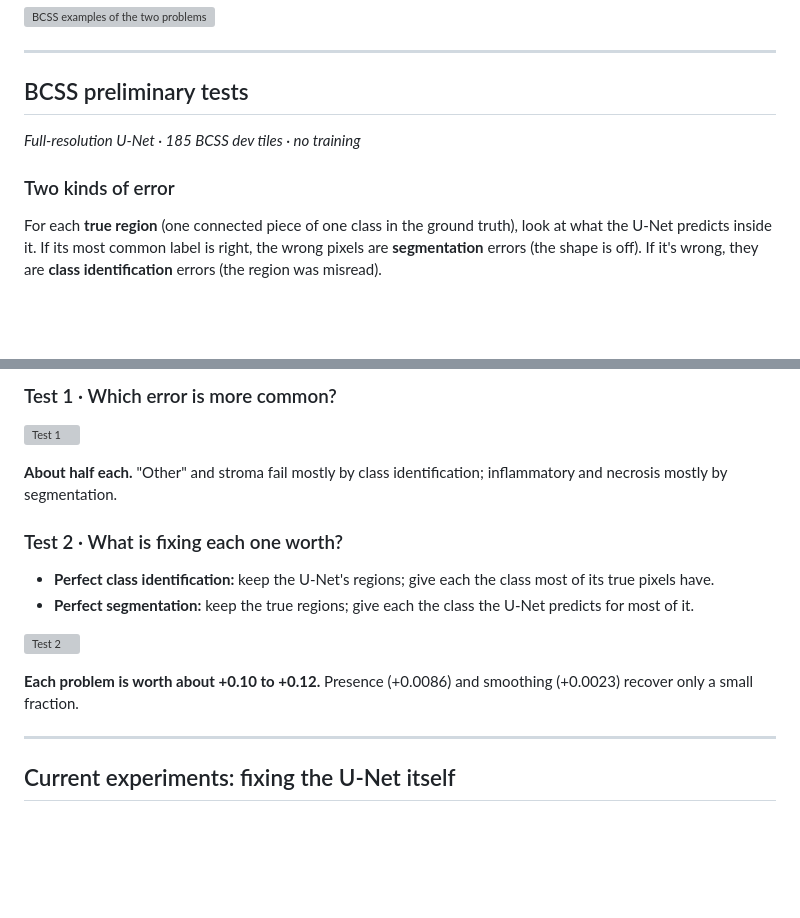
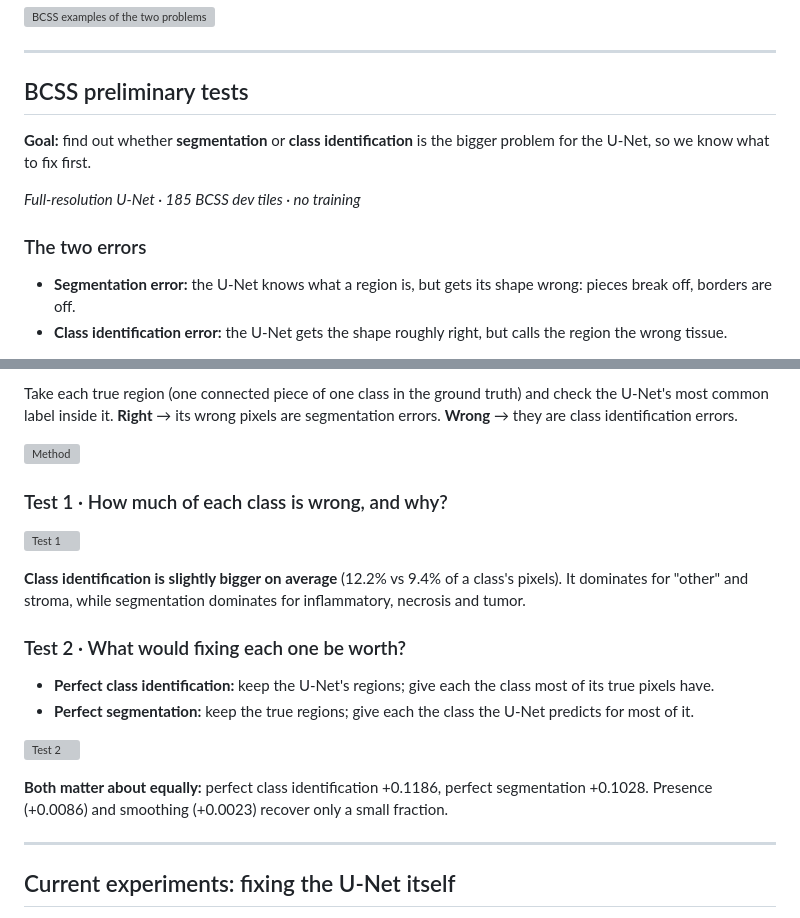
Before and after one commit to urvib3/csci-401-capstone-histopathology, a Markdown page: deliverables/deliverable_7.md, 2 parts joined by grey strips. Rendered like a GitHub page; blank space fills up the shorter version; grey boxes are pictures that could not be loaded.

```diff
--- a/deliverables/deliverable_7.md
+++ b/deliverables/deliverable_7.md
@@ -48,9 +48,12 @@ mIoU, with the change vs. the base model in brackets. "—" = not run (yet).
 
 ## BCSS preliminary tests
 
+**Goal:** find out whether **segmentation** or **class identification** is the bigger problem for the U-Net, so we know what to fix first.
+
 *Full-resolution U-Net · 185 BCSS dev tiles · no training*
 
-### Two kinds of error
+### The two errors
 
-For each **true region** (one connected piece of one class in the ground truth), look at what the U-Net predicts inside it. If its most common label is right, the wrong pixels are **segmentation** errors (the shape is off). If it's wrong, they are **class identification** errors (the region was misread).
+- **Segmentation error:** the U-Net knows what a region is, but gets its shape wrong: pieces break off, borders are off.
+- **Class identification error:** the U-Net gets the shape roughly right, but calls the region the wrong tissue.
 
@@ -58,18 +61,22 @@ For each **true region** (one connected piece of one class in the ground truth),
 
-### Test 1 · Which error is more common?
+Take each true region (one connected piece of one class in the ground truth) and check the U-Net's most common label inside it. **Right** → its wrong pixels are segmentation errors. **Wrong** → they are class identification errors.
+
+![Method](figures_20261123/prelim_split_diagram.png)
+
+### Test 1 · How much of each class is wrong, and why?
 
 ![Test 1](figures_20261123/prelim_error_split.png)
 
-**About half each.** "Other" and stroma fail mostly by class identification; inflammatory and necrosis mostly by segmentation.
+**Class identification is slightly bigger on average** (12.2% vs 9.4% of a class's pixels). It dominates for "other" and stroma, while segmentation dominates for inflammatory, necrosis and tumor.
 
-### Test 2 · What is fixing each one worth?
+### Test 2 · What would fixing each one be worth?
 
 - **Perfect class identification:** keep the U-Net's regions; give each the class most of its true pixels have.
 - **Perfect segmentation:** keep the true regions; give each the class the U-Net predicts for most of it.
 
 ![Test 2](figures_20261123/prelim_ladder.png)
 
-**Each problem is worth about +0.10 to +0.12.** Presence (+0.0086) and smoothing (+0.0023) recover only a small fraction.
+**Both matter about equally:** perfect class identification +0.1186, perfect segmentation +0.1028. Presence (+0.0086) and smoothing (+0.0023) recover only a small fraction.
 
 ---
 
```
Also changed, not shown: other parts of deliverables/deliverable_7.md (+1 -1 lines), docs/deliverable7/prelim_error_split.png, docs/deliverable7/prelim_ladder.png, docs/deliverable7/prelim_split_diagram.png, 5 other files.
